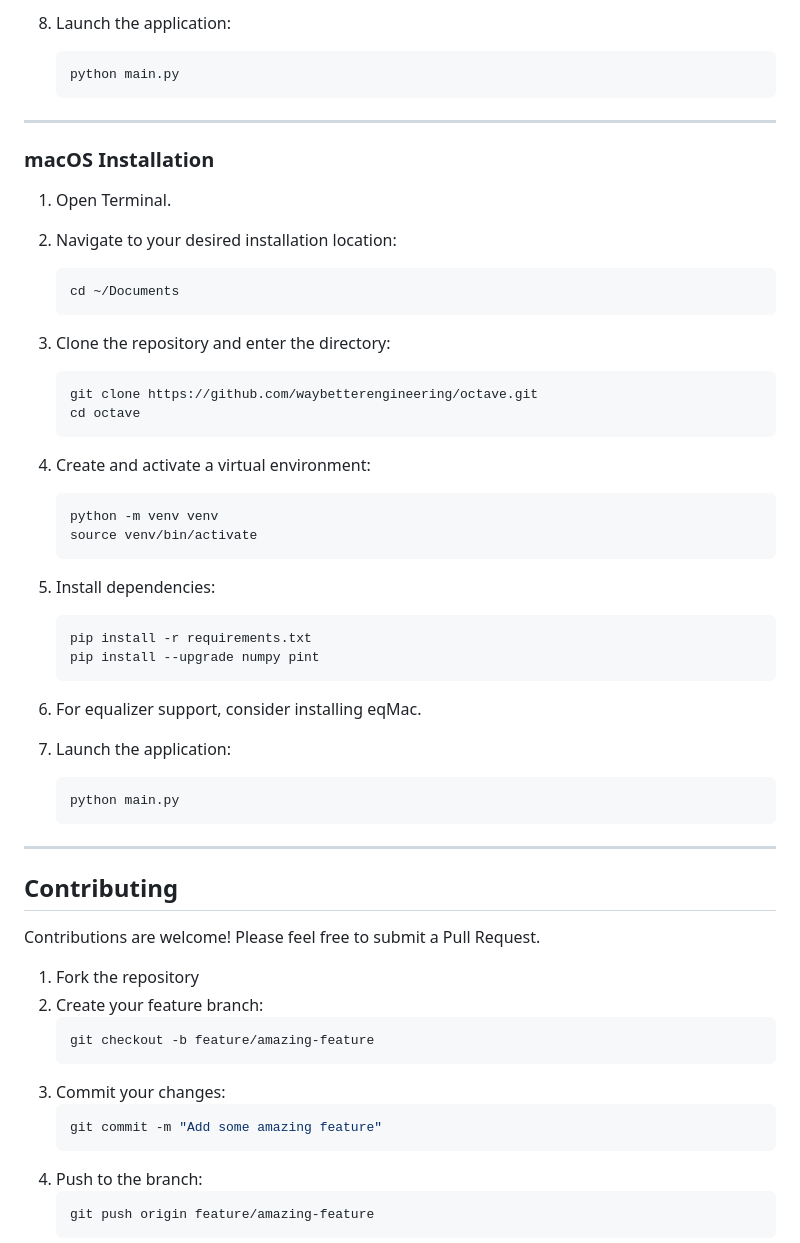
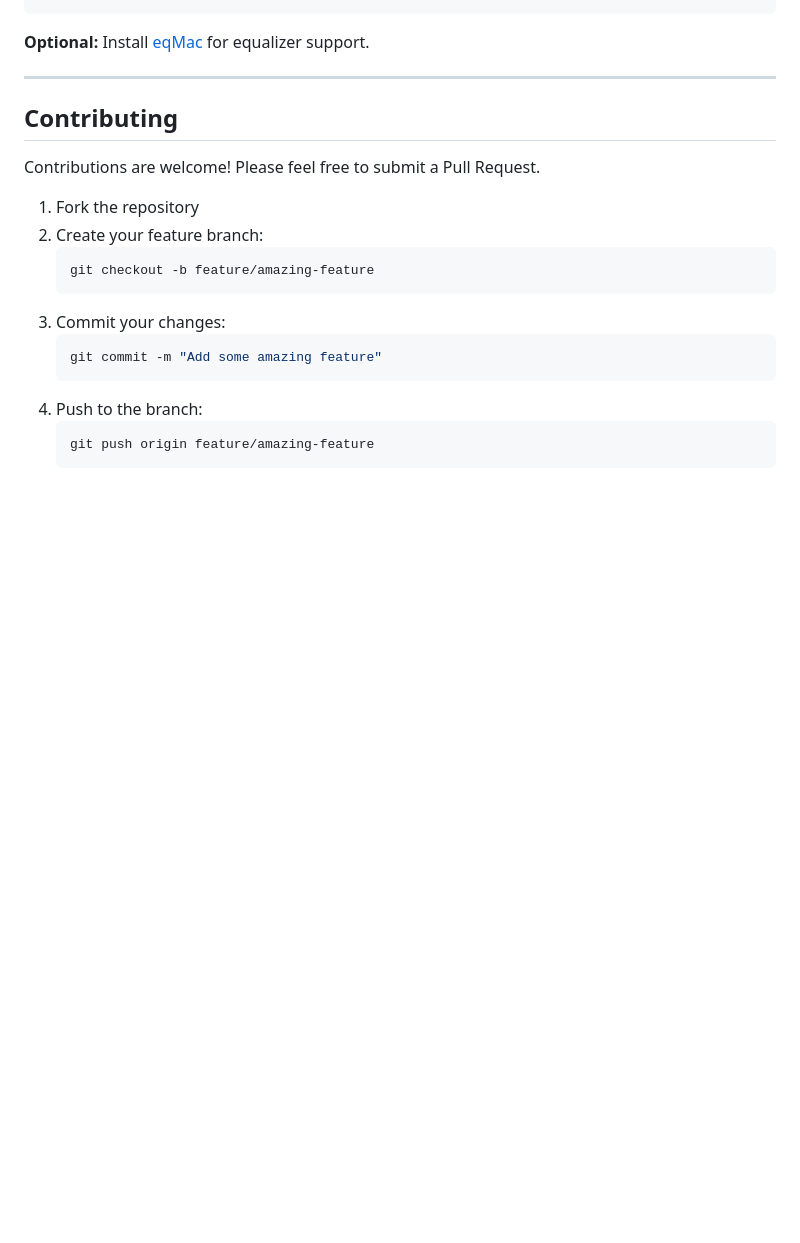
Before and after one commit to WayBetterSolutions/OCTAVE, a Markdown page: README.md, the part around the change printed below. Rendered like a GitHub page; blank space fills up the shorter version.

````diff
--- a/README.md
+++ b/README.md
@@ -118,43 +83,4 @@ Visit us at [WayBetterEngineering](https://www.waybetterengineering.com/) to fol
-8. Launch the application:
-   ```bash
-   python main.py
-   ```
-
----
-
-### macOS Installation
-
-1. Open Terminal.
-
-2. Navigate to your desired installation location:
-   ```bash
-   cd ~/Documents
-   ```
-
-3. Clone the repository and enter the directory:
-   ```bash
-   git clone https://github.com/waybetterengineering/octave.git
-   cd octave
-   ```
-
-4. Create and activate a virtual environment:
-   ```bash
-   python -m venv venv
-   source venv/bin/activate
-   ```
-
-5. Install dependencies:
-   ```bash
-   pip install -r requirements.txt
-   pip install --upgrade numpy pint
-   ```
-
-6. For equalizer support, consider installing eqMac.
-
-7. Launch the application:
-   ```bash
-   python main.py
-   ```
+**Optional:** Install [eqMac](https://eqmac.app/) for equalizer support.
 
 ---
 
````
Also changed, not shown: other parts of README.md (+38 -73 lines).
